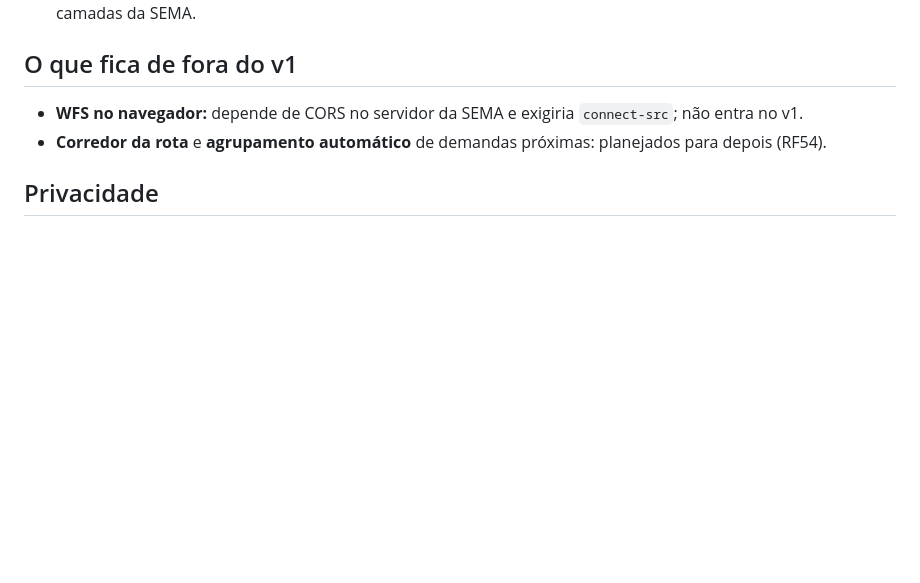
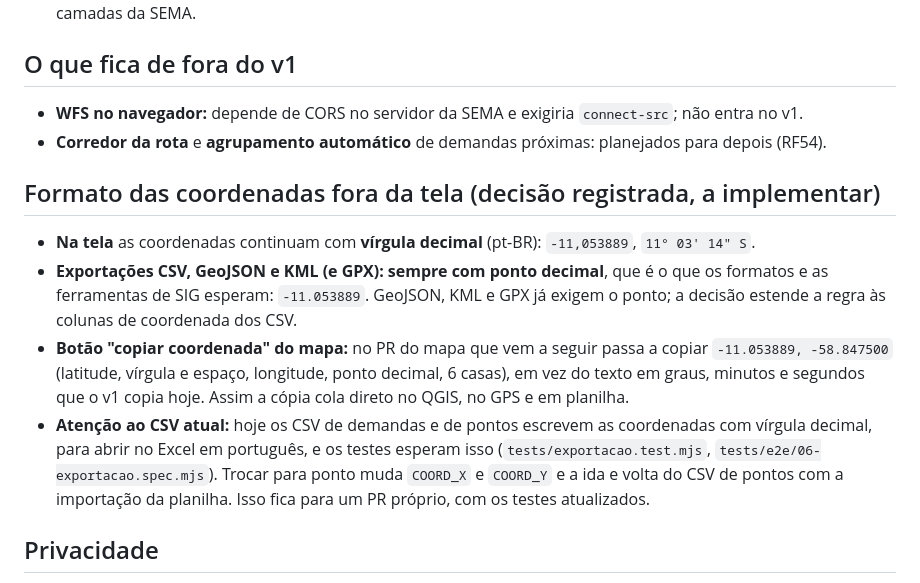
Before and after one commit to tiagobatista-stack/painel-produtividade-u06, a Markdown page: docs/MAPA.md, the part around the change. Rendered like a GitHub page; blank space fills up the shorter version.

```diff
--- a/docs/MAPA.md
+++ b/docs/MAPA.md
@@ -47,6 +47,13 @@ img-src 'self' data: https://tile.openstreetmap.org https://<servidor-do-satéli
 - **WFS no navegador:** depende de CORS no servidor da SEMA e exigiria `connect-src`; não entra no v1.
 - **Corredor da rota** e **agrupamento automático** de demandas próximas: planejados para depois (RF54).
 
+## Formato das coordenadas fora da tela (decisão registrada, a implementar)
+
+- **Na tela** as coordenadas continuam com **vírgula decimal** (pt-BR): `-11,053889`, `11° 03' 14" S`.
+- **Exportações CSV, GeoJSON e KML (e GPX): sempre com ponto decimal**, que é o que os formatos e as ferramentas de SIG esperam: `-11.053889`. GeoJSON, KML e GPX já exigem o ponto; a decisão estende a regra às colunas de coordenada dos CSV.
+- **Botão "copiar coordenada" do mapa:** no PR do mapa que vem a seguir passa a copiar `-11.053889, -58.847500` (latitude, vírgula e espaço, longitude, ponto decimal, 6 casas), em vez do texto em graus, minutos e segundos que o v1 copia hoje. Assim a cópia cola direto no QGIS, no GPS e em planilha.
+- **Atenção ao CSV atual:** hoje os CSV de demandas e de pontos escrevem as coordenadas com vírgula decimal, para abrir no Excel em português, e os testes esperam isso (`tests/exportacao.test.mjs`, `tests/e2e/06-exportacao.spec.mjs`). Trocar para ponto muda `COORD_X` e `COORD_Y` e a ida e volta do CSV de pontos com a importação da planilha. Isso fica para um PR próprio, com os testes atualizados.
+
 ## Privacidade
 
 O pedido de blocos revela ao servidor **a região visualizada** e o IP de quem consulta, nunca as coordenadas das fichas. Para operações reais, cujo planejamento é sigiloso até a ação, a decisão de usar camadas externas é do responsável (matriz de governança, cenários C3, C5 e C6).
```
Also changed, not shown: docs/CRITERIOS_ACEITE.md (+1 -1 lines), docs/REQUISITOS.md (+4 -3 lines).
